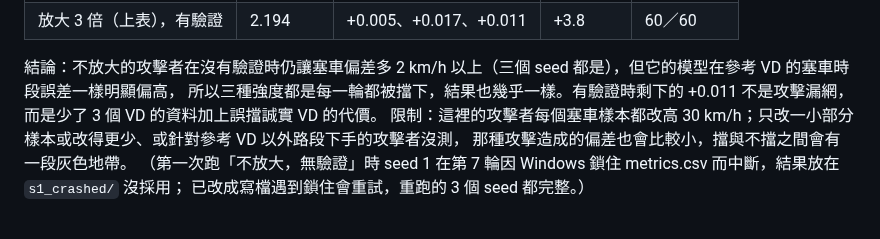
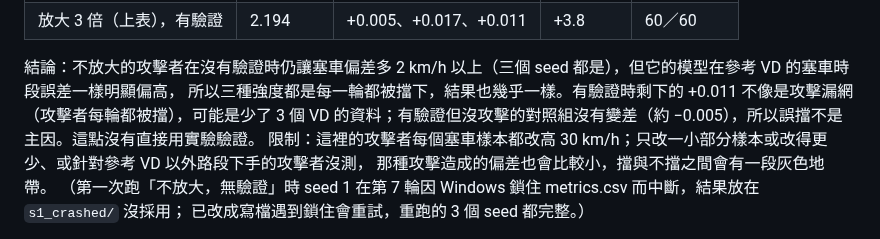
Before and after one commit to austenjuan2222/UnivProject, a Markdown page: README.md, the part around the change. Rendered like a GitHub page.

Commit message:
README: do not attribute the residual +0.011 to false rejections
Co-Authored-By: Claude Opus 5.5 <noreply@anthropic.com>

```diff
--- a/README.md
+++ b/README.md
@@ -758,7 +758,7 @@ FedAvg 與裁剪＋中位數各 3 seed，並用同版程式補跑「開偵測、
 | 放大 3 倍（上表），有驗證 | 2.194 | +0.005、+0.017、+0.011 | +3.8 | 60／60 |
 
 結論：不放大的攻擊者在沒有驗證時仍讓塞車偏差多 2 km/h 以上（三個 seed 都是），但它的模型在參考 VD 的塞車時段誤差一樣明顯偏高，
-所以三種強度都是每一輪都被擋下，結果也幾乎一樣。有驗證時剩下的 +0.011 不是攻擊漏網，而是少了 3 個 VD 的資料加上誤擋誠實 VD 的代價。
+所以三種強度都是每一輪都被擋下，結果也幾乎一樣。有驗證時剩下的 +0.011 不像是攻擊漏網（攻擊者每輪都被擋），可能是少了 3 個 VD 的資料；有驗證但沒攻擊的對照組沒有變差（約 −0.005），所以誤擋不是主因。這點沒有直接用實驗驗證。
 限制：這裡的攻擊者每個塞車樣本都改高 30 km/h；只改一小部分樣本或改得更少、或針對參考 VD 以外路段下手的攻擊者沒測，
 那種攻擊造成的偏差也會比較小，擋與不擋之間會有一段灰色地帶。
 （第一次跑「不放大，無驗證」時 seed 1 在第 7 輪因 Windows 鎖住 metrics.csv 而中斷，結果放在 `s1_crashed/` 沒採用；
```
